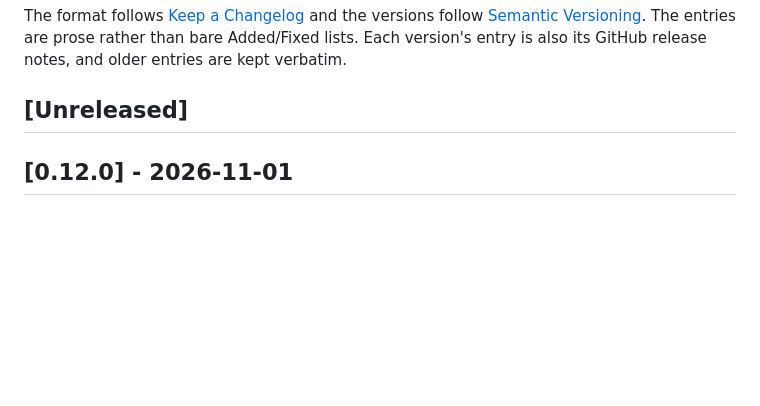
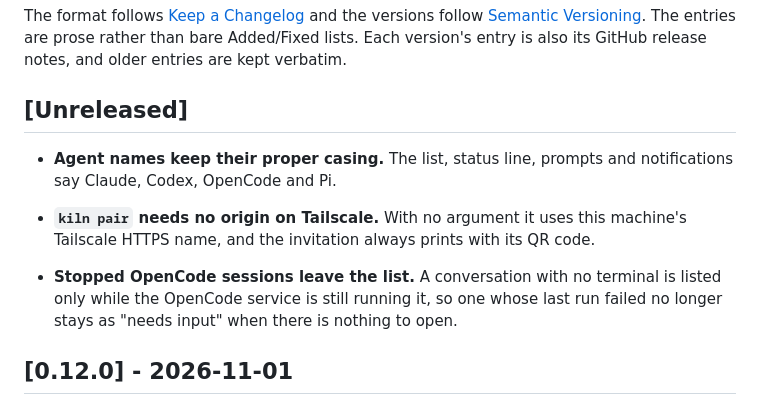
Before and after one commit to cjber/kiln, a Markdown page: CHANGELOG.md, the part around the change. GitHub-like rendering; blank space fills up the shorter version.

```diff
--- a/CHANGELOG.md
+++ b/CHANGELOG.md
@@ -8,6 +8,12 @@ Added/Fixed lists. Each version's entry is also its GitHub release notes, and ol
 verbatim.
 
 ## [Unreleased]
+
+- **Agent names keep their proper casing.** The list, status line, prompts and notifications say Claude, Codex, OpenCode and Pi.
+
+- **`kiln pair` needs no origin on Tailscale.** With no argument it uses this machine's Tailscale HTTPS name, and the invitation always prints with its QR code.
+
+- **Stopped OpenCode sessions leave the list.** A conversation with no terminal is listed only while the OpenCode service is still running it, so one whose last run failed no longer stays as "needs input" when there is nothing to open.
 
 ## [0.12.0] - 2026-11-01
 
```
Also changed, not shown: README.md (+3 -2 lines), assets/archive.png, assets/list.png, assets/new.png, assets/unavailable.png, 12 other files.
